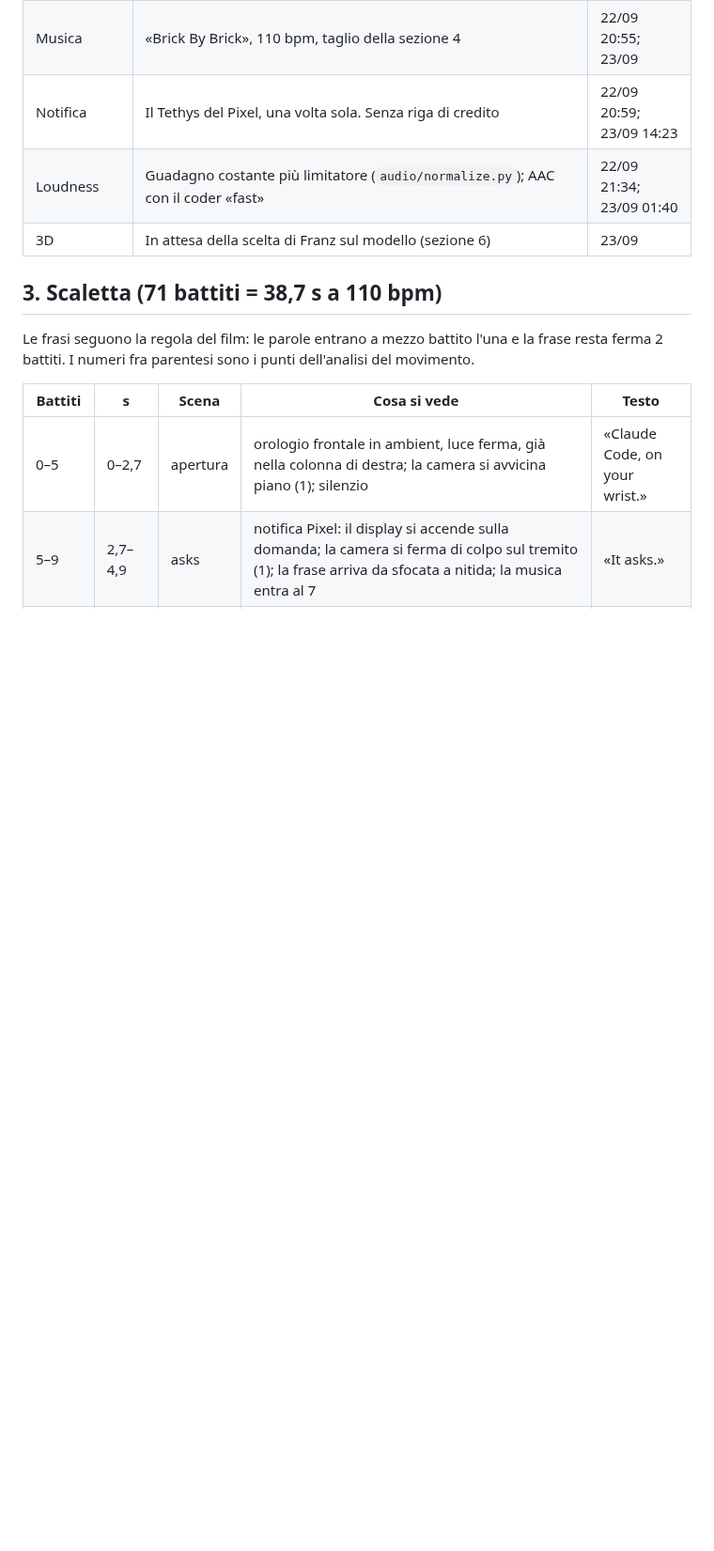
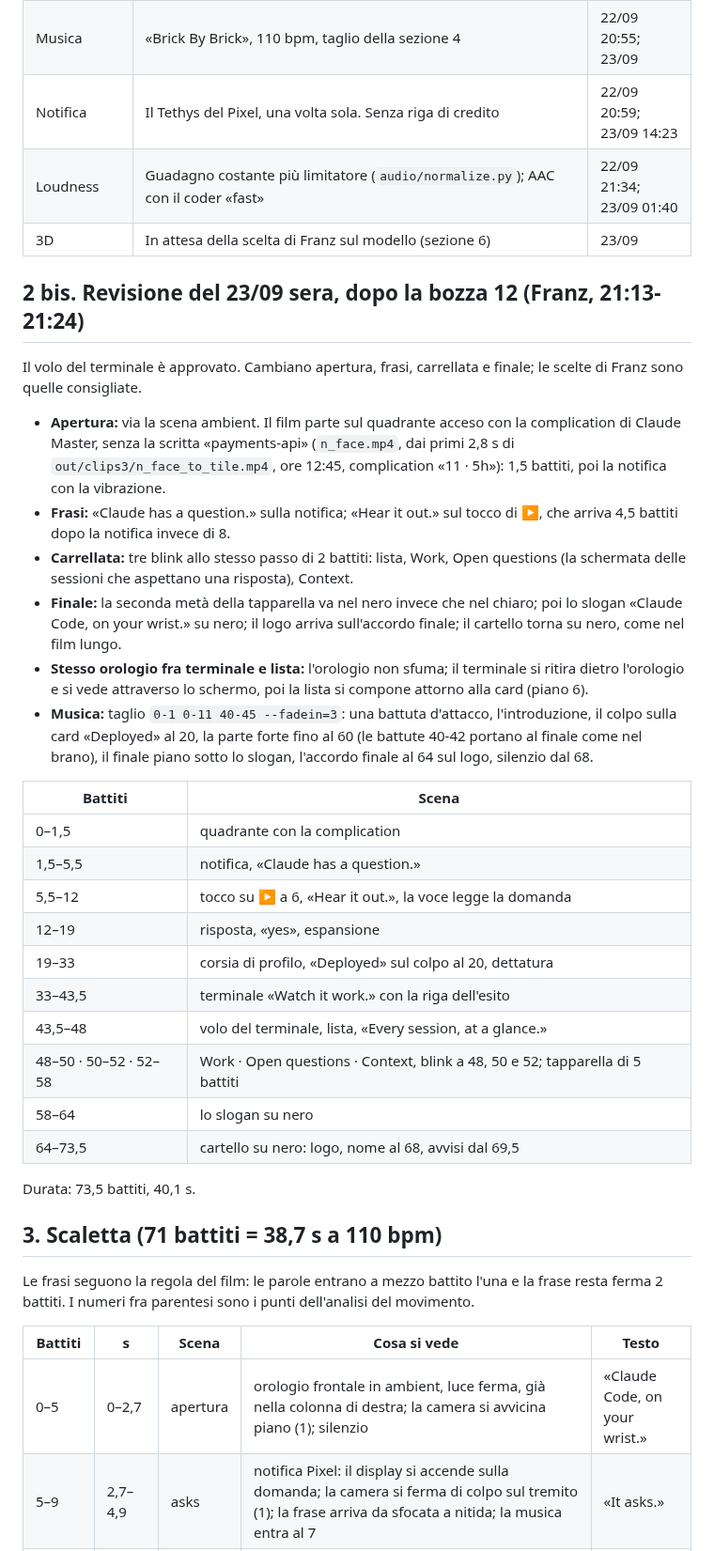
Before and after one commit to frsorrentino/claude-master-watch, a Markdown page: docs/plans/2026-09-23-film-corto-design.md, the part around the change. Shown at 94% size. Rendered like a GitHub page; blank space fills up the shorter version.

Commit message:
docs: the short's design after draft 12 — face opening, new lines, three blinks, slogan and end card on black, same watch

```diff
--- a/docs/plans/2026-09-23-film-corto-design.md
+++ b/docs/plans/2026-09-23-film-corto-design.md
@@ -35,6 +35,32 @@ Nei film di esempio la continuità conta più dell'effetto: Ask ha 2 tagli in 87
 | Notifica | Il Tethys del Pixel, una volta sola. Senza riga di credito | 22/09 20:59; 23/09 14:23 |
 | Loudness | Guadagno costante più limitatore (`audio/normalize.py`); AAC con il coder «fast» | 22/09 21:34; 23/09 01:40 |
 | 3D | In attesa della scelta di Franz sul modello (sezione 6) | 23/09 |
+
+## 2 bis. Revisione del 23/09 sera, dopo la bozza 12 (Franz, 21:13-21:24)
+
+Il volo del terminale è approvato. Cambiano apertura, frasi, carrellata e finale; le scelte di Franz sono quelle consigliate.
+
+- **Apertura:** via la scena ambient. Il film parte sul quadrante acceso con la complication di Claude Master, senza la scritta «payments-api» (`n_face.mp4`, dai primi 2,8 s di `out/clips3/n_face_to_tile.mp4`, ore 12:45, complication «11 · 5h»): 1,5 battiti, poi la notifica con la vibrazione.
+- **Frasi:** «Claude has a question.» sulla notifica; «Hear it out.» sul tocco di ▶, che arriva 4,5 battiti dopo la notifica invece di 8.
+- **Carrellata:** tre blink allo stesso passo di 2 battiti: lista, Work, Open questions (la schermata delle sessioni che aspettano una risposta), Context.
+- **Finale:** la seconda metà della tapparella va nel nero invece che nel chiaro; poi lo slogan «Claude Code, on your wrist.» su nero; il logo arriva sull'accordo finale; il cartello torna su nero, come nel film lungo.
+- **Stesso orologio fra terminale e lista:** l'orologio non sfuma; il terminale si ritira dietro l'orologio e si vede attraverso lo schermo, poi la lista si compone attorno alla card (piano 6).
+- **Musica:** taglio `0-1 0-11 40-45 --fadein=3`: una battuta d'attacco, l'introduzione, il colpo sulla card «Deployed» al 20, la parte forte fino al 60 (le battute 40-42 portano al finale come nel brano), il finale piano sotto lo slogan, l'accordo finale al 64 sul logo, silenzio dal 68.
+
+| Battiti | Scena |
+|---|---|
+| 0–1,5 | quadrante con la complication |
+| 1,5–5,5 | notifica, «Claude has a question.» |
+| 5,5–12 | tocco su ▶ a 6, «Hear it out.», la voce legge la domanda |
+| 12–19 | risposta, «yes», espansione |
+| 19–33 | corsia di profilo, «Deployed» sul colpo al 20, dettatura |
+| 33–43,5 | terminale «Watch it work.» con la riga dell'esito |
+| 43,5–48 | volo del terminale, lista, «Every session, at a glance.» |
+| 48–50 · 50–52 · 52–58 | Work · Open questions · Context, blink a 48, 50 e 52; tapparella di 5 battiti |
+| 58–64 | lo slogan su nero |
+| 64–73,5 | cartello su nero: logo, nome al 68, avvisi dal 69,5 |
+
+Durata: 73,5 battiti, 40,1 s.
 
 ## 3. Scaletta (71 battiti = 38,7 s a 110 bpm)
 
```
